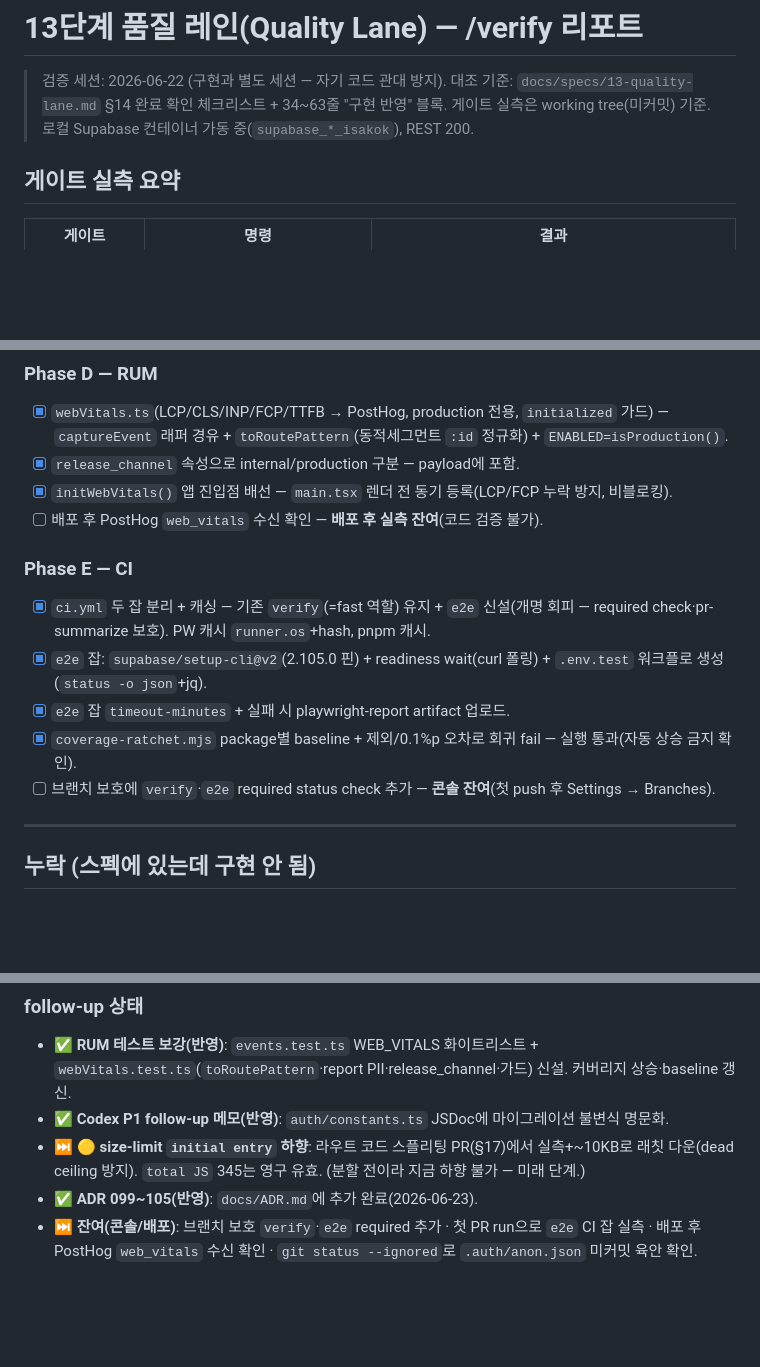
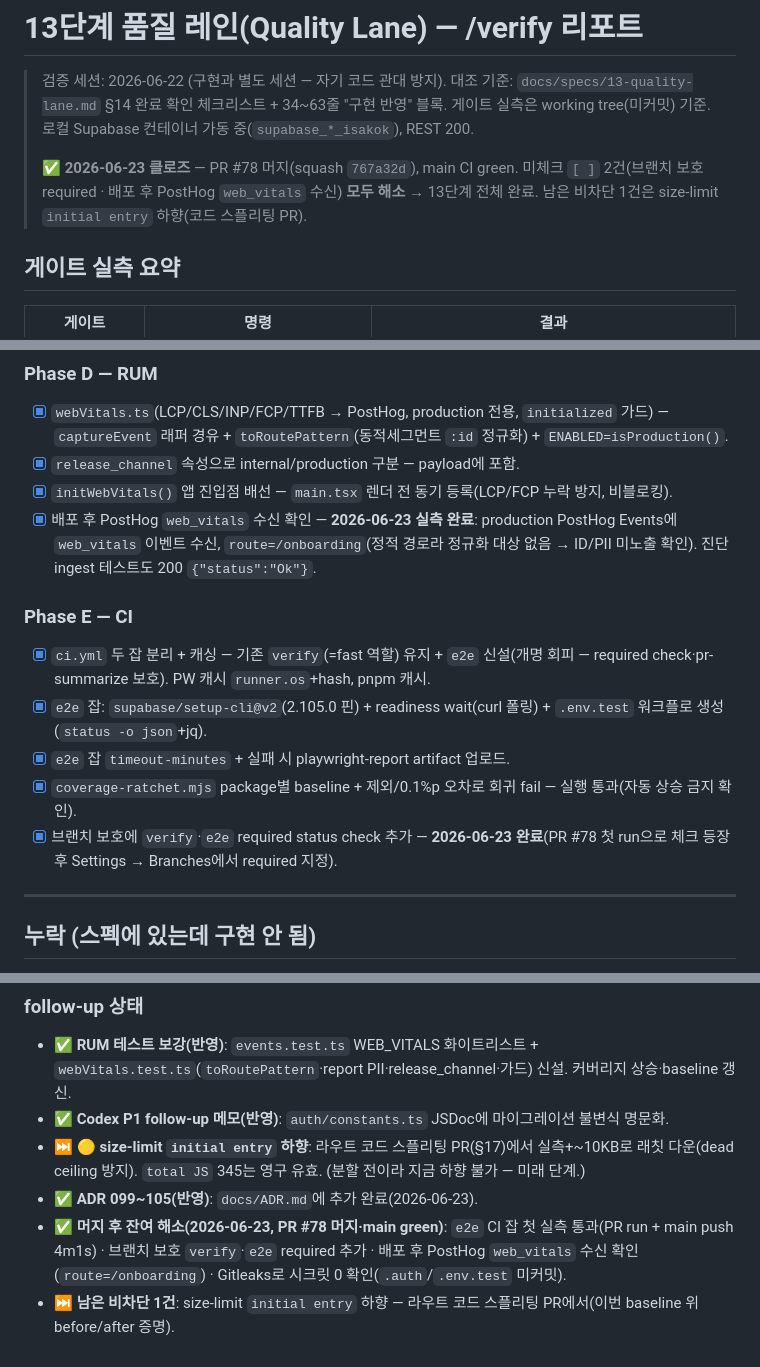
Before and after one commit to seomsoo/isakok, a Markdown page: docs/specs/13-quality-lane-verify.md, 3 parts joined by grey strips. GitHub-like rendering; blank space fills up the shorter version.

Commit message:
docs(quality): close out stage 13 verify after PR #78 merge

```diff
--- a/docs/specs/13-quality-lane-verify.md
+++ b/docs/specs/13-quality-lane-verify.md
@@ -3,6 +3,8 @@
 > 검증 세션: 2026-06-22 (구현과 별도 세션 — 자기 코드 관대 방지).
 > 대조 기준: `docs/specs/13-quality-lane.md` §14 완료 확인 체크리스트 + 34~63줄 "구현 반영" 블록.
 > 게이트 실측은 working tree(미커밋) 기준. 로컬 Supabase 컨테이너 가동 중(`supabase_*_isakok`), REST 200.
+>
+> **✅ 2026-06-23 클로즈** — PR #78 머지(squash `767a32d`), main CI green. 미체크 `[ ]` 2건(브랜치 보호 required · 배포 후 PostHog `web_vitals` 수신) **모두 해소** → 13단계 전체 완료. 남은 비차단 1건은 size-limit `initial entry` 하향(코드 스플리팅 PR).
 
 ## 게이트 실측 요약
 
@@ -73,7 +75,7 @@ verify가 식별한 "커밋 전 권장 수정" + 코드로 고칠 수 있는 fol
 - [x] `webVitals.ts`(LCP/CLS/INP/FCP/TTFB → PostHog, production 전용, `initialized` 가드) — `captureEvent` 래퍼 경유 + `toRoutePattern`(동적세그먼트 `:id` 정규화) + `ENABLED=isProduction()`.
 - [x] `release_channel` 속성으로 internal/production 구분 — payload에 포함.
 - [x] `initWebVitals()` 앱 진입점 배선 — `main.tsx` 렌더 전 동기 등록(LCP/FCP 누락 방지, 비블로킹).
-- [ ] 배포 후 PostHog `web_vitals` 수신 확인 — **배포 후 실측 잔여**(코드 검증 불가).
+- [x] 배포 후 PostHog `web_vitals` 수신 확인 — **2026-06-23 실측 완료**: production PostHog Events에 `web_vitals` 이벤트 수신, `route=/onboarding`(정적 경로라 정규화 대상 없음 → ID/PII 미노출 확인). 진단 ingest 테스트도 200 `{"status":"Ok"}`.
 
 ### Phase E — CI
 
@@ -81,7 +83,7 @@ verify가 식별한 "커밋 전 권장 수정" + 코드로 고칠 수 있는 fol
 - [x] `e2e` 잡: `supabase/setup-cli@v2`(2.105.0 핀) + readiness wait(curl 폴링) + `.env.test` 워크플로 생성(`status -o json`+jq).
 - [x] `e2e` 잡 `timeout-minutes` + 실패 시 playwright-report artifact 업로드.
 - [x] `coverage-ratchet.mjs` package별 baseline + 제외/0.1%p 오차로 회귀 fail — 실행 통과(자동 상승 금지 확인).
-- [ ] 브랜치 보호에 `verify`·`e2e` required status check 추가 — **콘솔 잔여**(첫 push 후 Settings → Branches).
+- [x] 브랜치 보호에 `verify`·`e2e` required status check 추가 — **2026-06-23 완료**(PR #78 첫 run으로 체크 등장 후 Settings → Branches에서 required 지정).
 
 ---
 
@@ -150,4 +152,5 @@ verify가 식별한 "커밋 전 권장 수정" + 코드로 고칠 수 있는 fol
 - ✅ **Codex P1 follow-up 메모(반영)**: `auth/constants.ts` JSDoc에 마이그레이션 불변식 명문화.
 - ⏭️ **🟡 size-limit `initial entry` 하향**: 라우트 코드 스플리팅 PR(§17)에서 실측+~10KB로 래칫 다운(dead ceiling 방지). `total JS` 345는 영구 유효. (분할 전이라 지금 하향 불가 — 미래 단계.)
 - ✅ **ADR 099~105(반영)**: `docs/ADR.md`에 추가 완료(2026-06-23).
-- ⏭️ **잔여(콘솔/배포)**: 브랜치 보호 `verify`·`e2e` required 추가 · 첫 PR run으로 `e2e` CI 잡 실측 · 배포 후 PostHog `web_vitals` 수신 확인 · `git status --ignored`로 `.auth/anon.json` 미커밋 육안 확인.
+- ✅ **머지 후 잔여 해소(2026-06-23, PR #78 머지·main green)**: `e2e` CI 잡 첫 실측 통과(PR run + main push 4m1s) · 브랜치 보호 `verify`·`e2e` required 추가 · 배포 후 PostHog `web_vitals` 수신 확인(`route=/onboarding`) · Gitleaks로 시크릿 0 확인(`.auth`/`.env.test` 미커밋).
+- ⏭️ **남은 비차단 1건**: size-limit `initial entry` 하향 — 라우트 코드 스플리팅 PR에서(이번 baseline 위 before/after 증명).
```
Also changed, not shown: docs/STATUS.md (+9 -10 lines).
